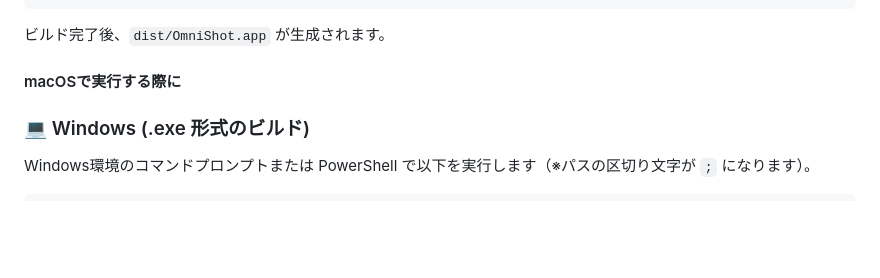
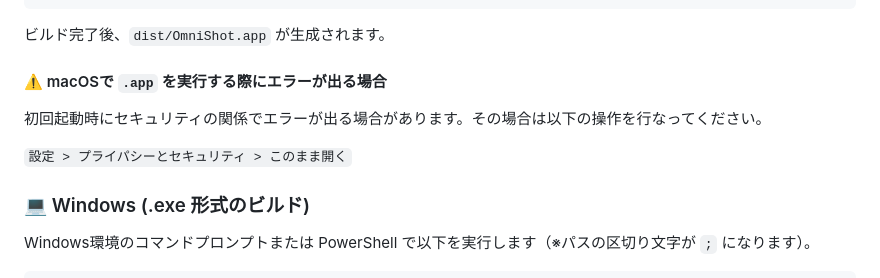
Before and after one commit to yuki-untitled/omnishot, a Markdown page: README.md, the part around the change. Rendered like a GitHub page; blank space fills up the shorter version.

Commit message:
fix: README.md

````diff
--- a/README.md
+++ b/README.md
@@ -63,7 +63,11 @@ python3 -m PyInstaller --onedir --windowed \
 ```
 ビルド完了後、`dist/OmniShot.app` が生成されます。
 
-#### macOSで実行する際に
+#### ⚠️ macOSで `.app` を実行する際にエラーが出る場合
+
+初回起動時にセキュリティの関係でエラーが出る場合があります。その場合は以下の操作を行なってください。
+
+`設定 > プライパシーとセキュリティ > このまま開く`
 
 ### 💻 Windows (.exe 形式のビルド)
 Windows環境のコマンドプロンプトまたは PowerShell で以下を実行します（※パスの区切り文字が `;` になります）。
````
